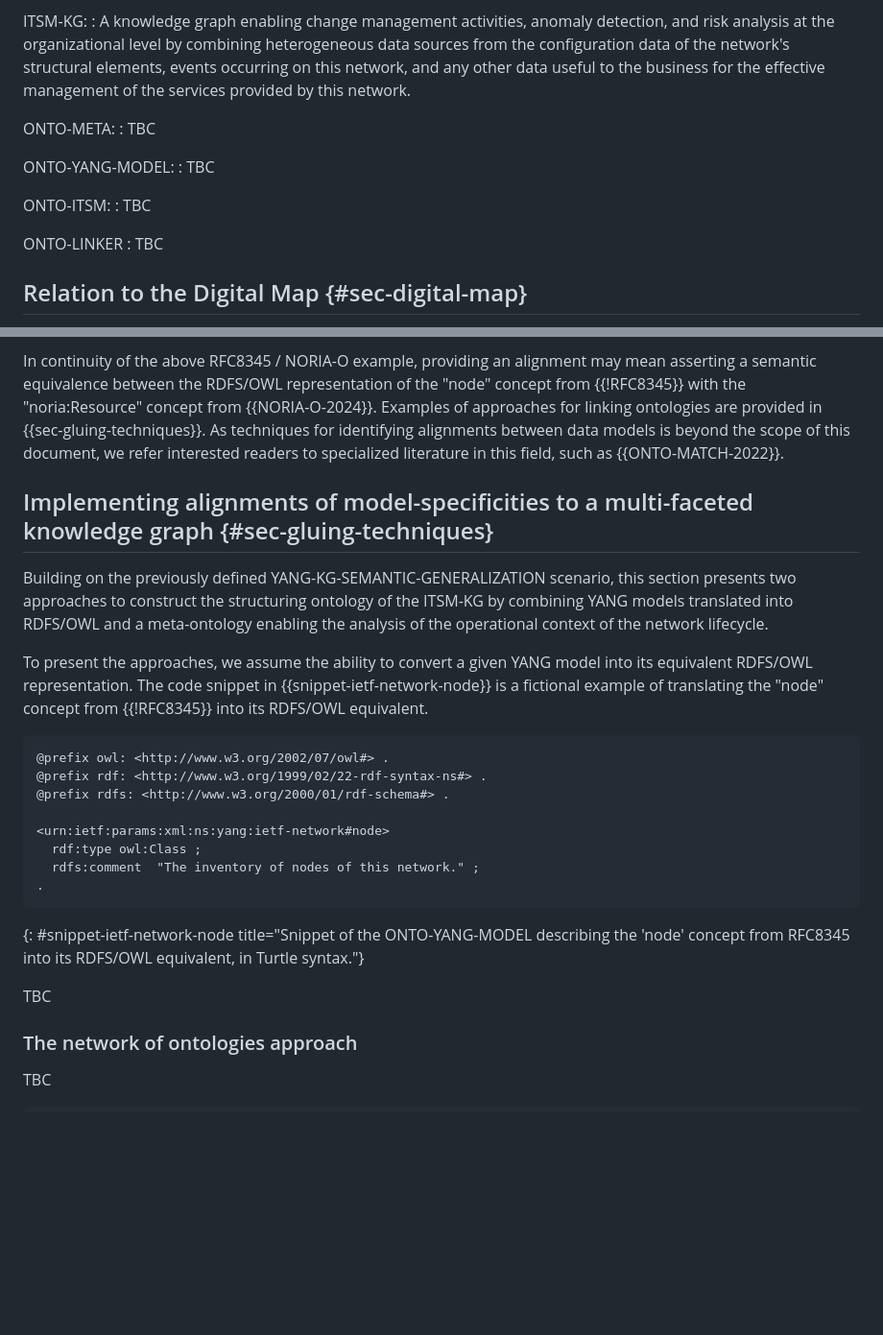
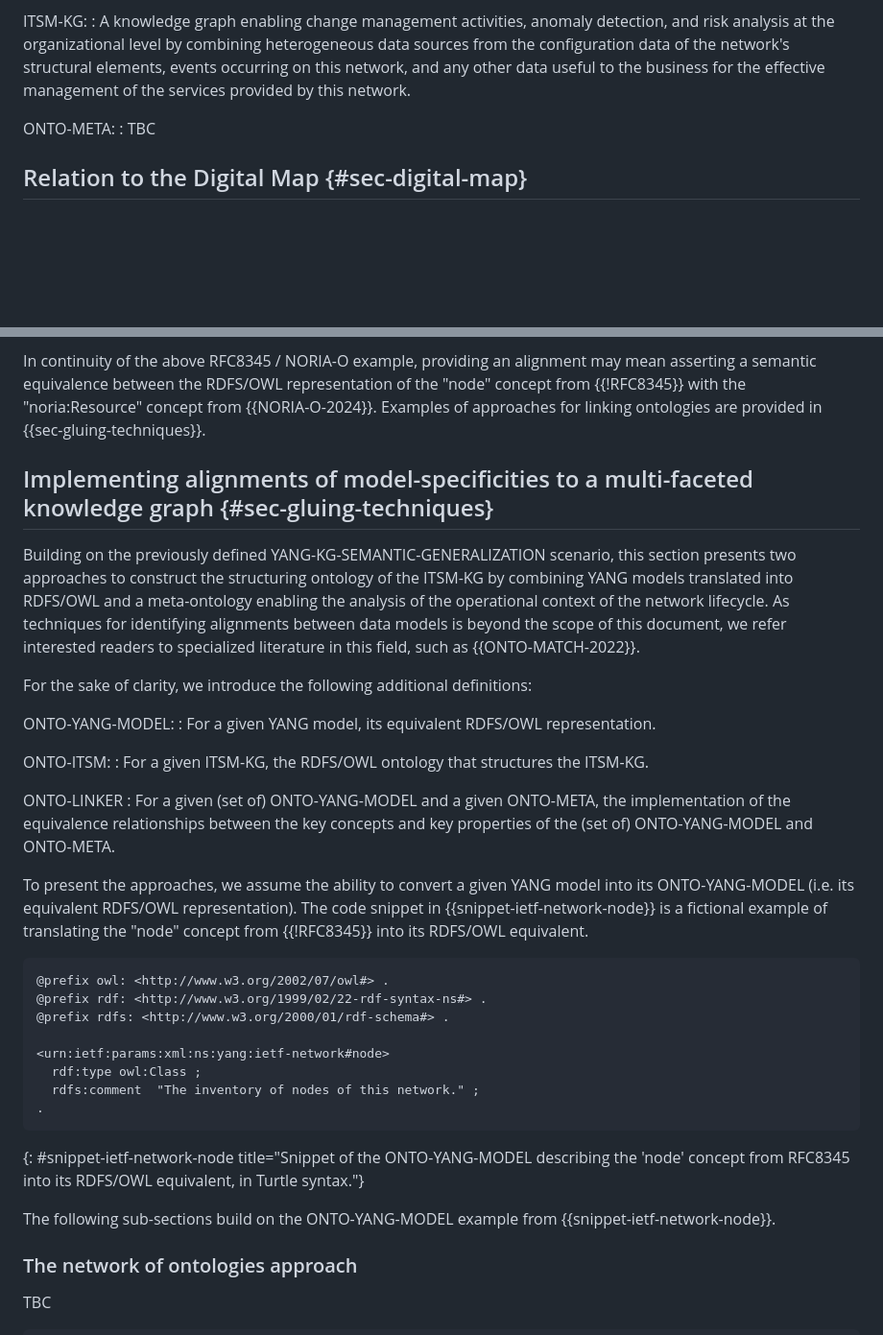
Before and after one commit to GenEars/draft-tailhardat-nmop-incident-management-noria, a Markdown page: draft-tailhardat-nmop-incident-management-noria.md, 2 parts joined by grey strips. Shown: that part at 96% size. Rendered like a GitHub page; blank space fills up the shorter version.

Commit message:
Added ONTO-YANG-MODEL, ONTO-ITSM, ONTO-LINKER.
Signed-off-by: lionel.tailhardat <lionel.tailhardat@orange.com>

```diff
--- a/draft-tailhardat-nmop-incident-management-noria.md
+++ b/draft-tailhardat-nmop-incident-management-noria.md
@@ -321,14 +321,6 @@ ITSM-KG:
 ONTO-META:
 : TBC
 
-ONTO-YANG-MODEL:
-: TBC
-
-ONTO-ITSM:
-: TBC
-
-ONTO-LINKER
-: TBC
 
 ## Relation to the Digital Map {#sec-digital-map}
 
@@ -433,14 +425,26 @@ Therefore, the task of identifying alignments can theoretically benefit from the
 
 In continuity of the above RFC8345 / NORIA-O example, providing an alignment may mean asserting a semantic equivalence between the RDFS/OWL representation of the "node" concept from {{!RFC8345}} with the "noria:Resource" concept from {{NORIA-O-2024}}.
 Examples of approaches for linking ontologies are provided in {{sec-gluing-techniques}}.
-As techniques for identifying alignments between data models is beyond the scope of this document, we refer interested readers to specialized literature in this field, such as {{ONTO-MATCH-2022}}.
 
 
 ## Implementing alignments of model-specificities to a multi-faceted knowledge graph {#sec-gluing-techniques}
 
 Building on the previously defined YANG-KG-SEMANTIC-GENERALIZATION scenario, this section presents two approaches to construct the structuring ontology of the ITSM-KG by combining YANG models translated into RDFS/OWL and a meta-ontology enabling the analysis of the operational context of the network lifecycle.
+As techniques for identifying alignments between data models is beyond the scope of this document, we refer interested readers to specialized literature in this field, such as {{ONTO-MATCH-2022}}.
 
-To present the approaches, we assume the ability to convert a given YANG model into its equivalent RDFS/OWL representation.
+For the sake of clarity, we introduce the following additional definitions:
+
+ONTO-YANG-MODEL:
+: For a given YANG model, its equivalent RDFS/OWL representation.
+
+ONTO-ITSM:
+: For a given ITSM-KG, the RDFS/OWL ontology that structures the ITSM-KG.
+
+ONTO-LINKER
+: For a given (set of) ONTO-YANG-MODEL and a given ONTO-META, the implementation of the equivalence relationships between the key concepts and key properties of the (set of) ONTO-YANG-MODEL and ONTO-META.
+
+
+To present the approaches, we assume the ability to convert a given YANG model into its ONTO-YANG-MODEL (i.e. its equivalent RDFS/OWL representation).
 The code snippet in {{snippet-ietf-network-node}} is a fictional example of translating the "node" concept from {{!RFC8345}} into its RDFS/OWL equivalent.
 
 ~~~
@@ -455,7 +459,7 @@ The code snippet in {{snippet-ietf-network-node}} is a fictional example of tran
 ~~~
 {: #snippet-ietf-network-node title="Snippet of the ONTO-YANG-MODEL describing the 'node' concept from RFC8345 into its RDFS/OWL equivalent, in Turtle syntax."}
 
-TBC
+The following sub-sections build on the ONTO-YANG-MODEL example from {{snippet-ietf-network-node}}.
 
 ### The network of ontologies approach
 
```
